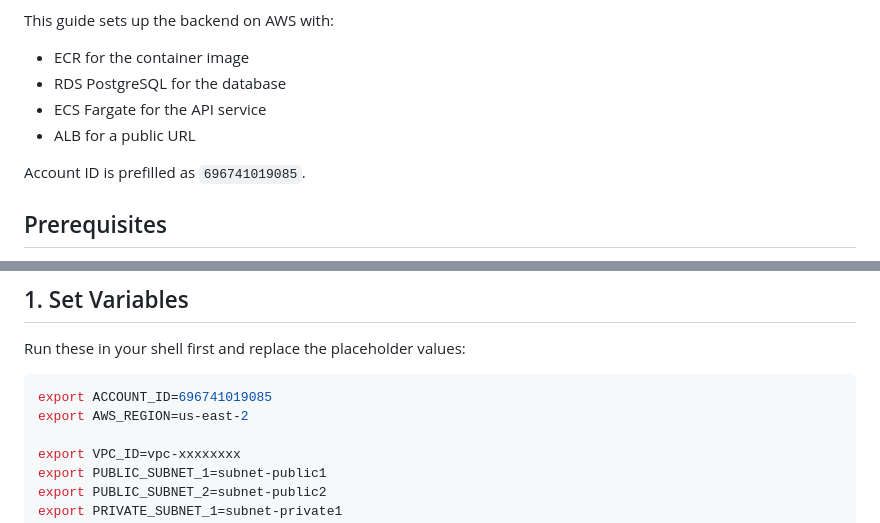
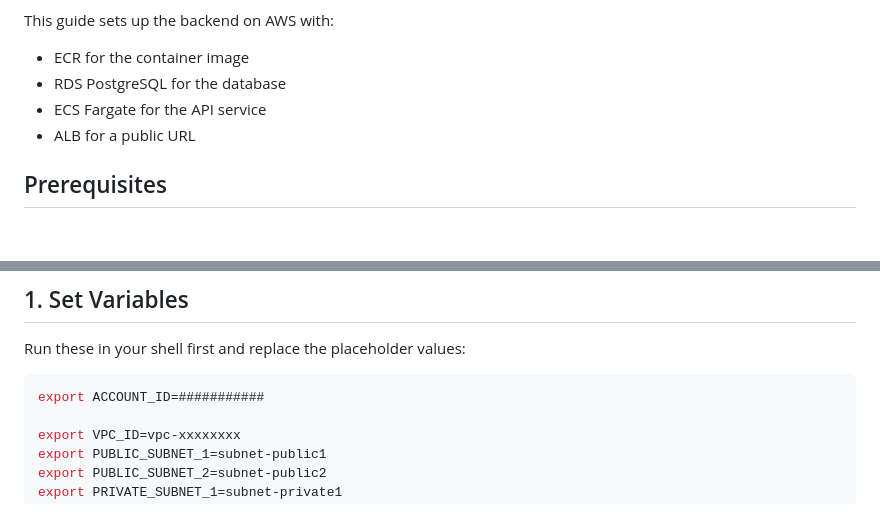
Before and after one commit to shanayw22/carrier-sales-api, a Markdown page: deploy/aws/README.md, 2 parts joined by grey strips. GitHub-like rendering; blank space fills up the shorter version.

Commit message:
Replace Account ID with placeholder in README
Updated the README to replace the Account ID with a placeholder.

````diff
--- a/deploy/aws/README.md
+++ b/deploy/aws/README.md
@@ -9,7 +9,7 @@ This guide sets up the backend on AWS with:
 - ECS Fargate for the API service
 - ALB for a public URL
 
-Account ID is prefilled as `696741019085`.
+
 
 ## Prerequisites
 
@@ -48,8 +48,7 @@ Use this order to reproduce the deployment from scratch:
 Run these in your shell first and replace the placeholder values:
 
 ```bash
-export ACCOUNT_ID=696741019085
-export AWS_REGION=us-east-2
+export ACCOUNT_ID=###########
 
 export VPC_ID=vpc-xxxxxxxx
 export PUBLIC_SUBNET_1=subnet-public1
````
